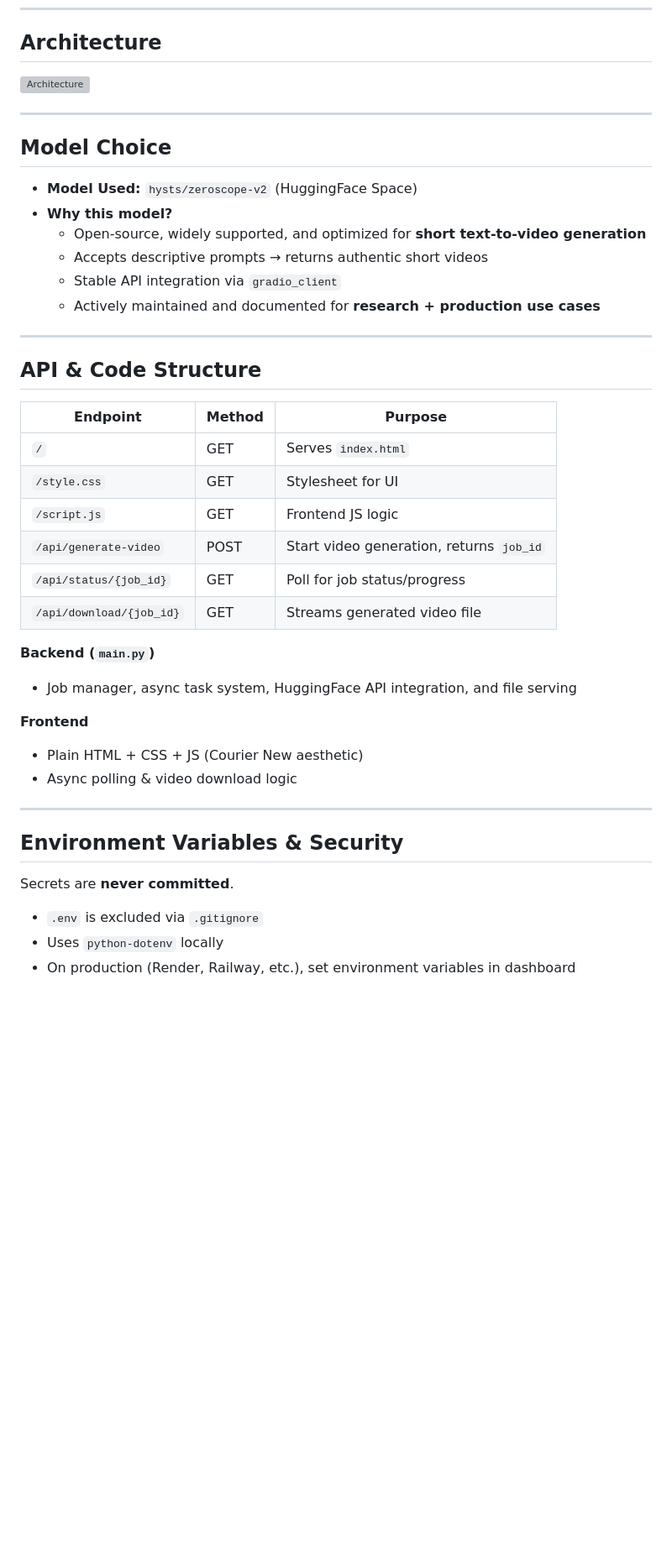
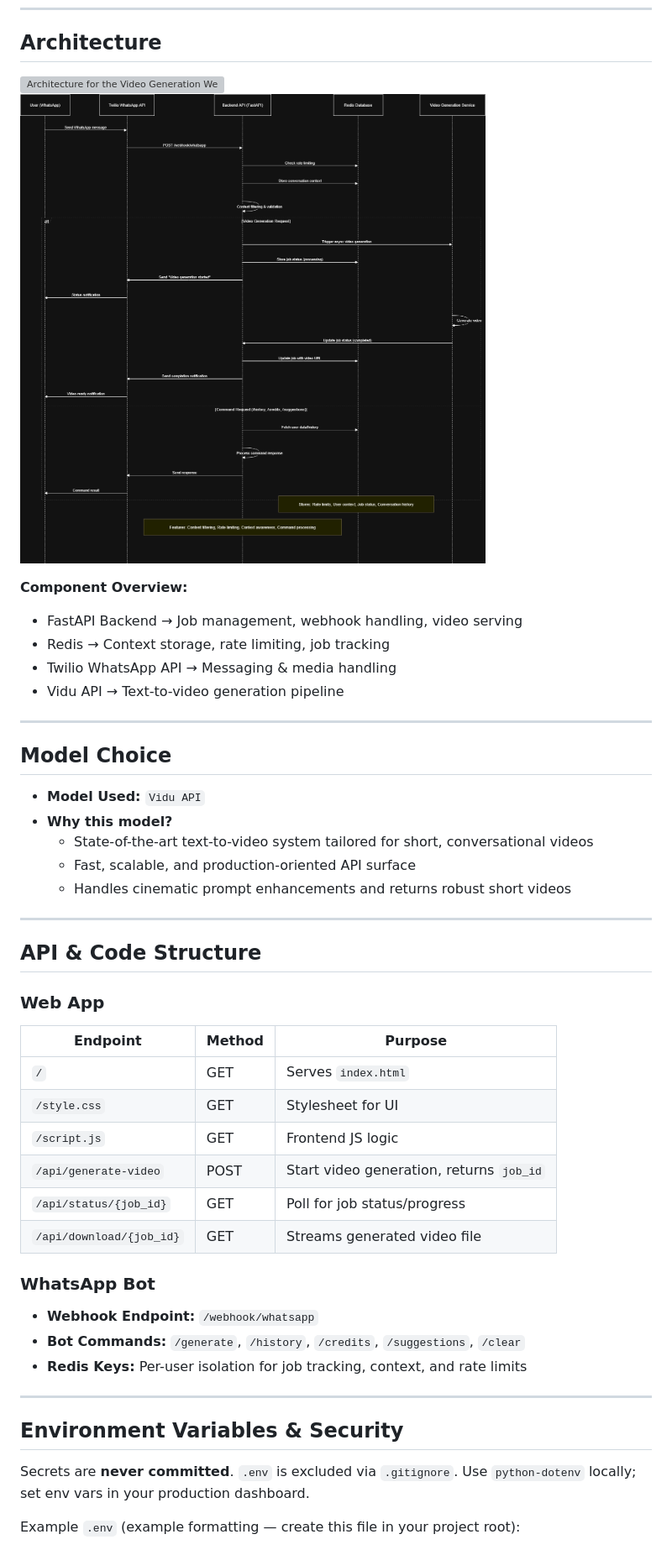
Before and after one commit to Kushal2205a/Video-Generation-Web-App-and-WhatsApp-Bot, a Markdown page: README.md, the part around the change printed below. Shown: that part at 84% size. GitHub-like rendering; pictures changed too: assets/Architecture.drawio.png (added); blank space fills up the shorter version; grey boxes are pictures that could not be loaded.

```diff
--- a/README.md
+++ b/README.md
@@ -27,23 +47,30 @@ With a modern frontend, asynchronous FastAPI backend, job queue management, and
 
 ## Architecture
 
-![Architecture](assets/VGWA_architecture.svg)
+![Architecture for the Video Generation Web App](assets/VGWA_architecture.svg)
+![Architecture for the Video Generation Whatsapp Bot](assets/Architecture.drawio.png)
+
+**Component Overview:**
+- FastAPI Backend → Job management, webhook handling, video serving
+- Redis → Context storage, rate limiting, job tracking
+- Twilio WhatsApp API → Messaging & media handling
+- Vidu API → Text-to-video generation pipeline
 
 ---
 
 ## Model Choice
 
-- **Model Used:** `hysts/zeroscope-v2` (HuggingFace Space)
+- **Model Used:** `Vidu API`
 - **Why this model?**
-  - Open-source, widely supported, and optimized for **short text-to-video generation**
-  - Accepts descriptive prompts → returns authentic short videos
-  - Stable API integration via `gradio_client`
-  - Actively maintained and documented for **research + production use cases**
+  - State-of-the-art text-to-video system tailored for short, conversational videos
+  - Fast, scalable, and production-oriented API surface
+  - Handles cinematic prompt enhancements and returns robust short videos
 
 ---
 
 ## API & Code Structure
 
+### Web App
 | Endpoint                  | Method | Purpose                                 |
 |---------------------------|--------|-----------------------------------------|
 | `/`                       | GET    | Serves `index.html`                     |
@@ -53,20 +80,16 @@ With a modern frontend, asynchronous FastAPI backend, job queue management, and
 | `/api/status/{job_id}`    | GET    | Poll for job status/progress            |
 | `/api/download/{job_id}`  | GET    | Streams generated video file            |
 
-**Backend (`main.py`)**
-- Job manager, async task system, HuggingFace API integration, and file serving
-
-**Frontend**
-- Plain HTML + CSS + JS (Courier New aesthetic)
-- Async polling & video download logic
+### WhatsApp Bot
+- **Webhook Endpoint:** `/webhook/whatsapp`
+- **Bot Commands:** `/generate`, `/history`, `/credits`, `/suggestions`, `/clear`
+- **Redis Keys:** Per-user isolation for job tracking, context, and rate limits
 
 ---
 
 ## Environment Variables & Security
 
-Secrets are **never committed**.
+Secrets are **never committed**. `.env` is excluded via `.gitignore`. Use `python-dotenv` locally; set env vars in your production dashboard.
 
-- `.env` is excluded via `.gitignore`
-- Uses `python-dotenv` locally
-- On production (Render, Railway, etc.), set environment variables in dashboard
+Example `.env` (example formatting — create this file in your project root):
 
```
Also changed, not shown: other parts of README.md (+101 -66 lines), 1 other file.
